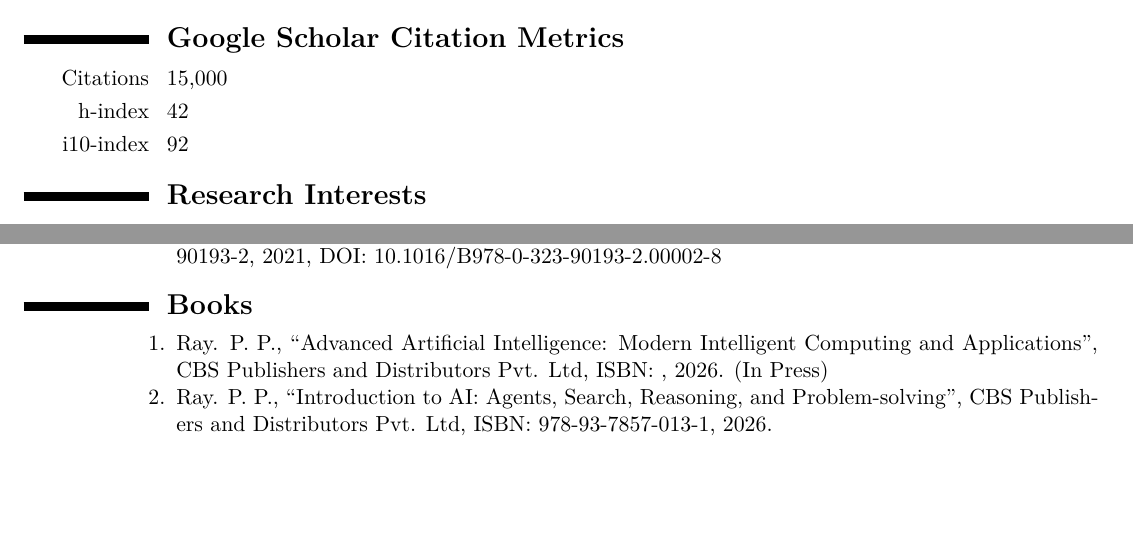
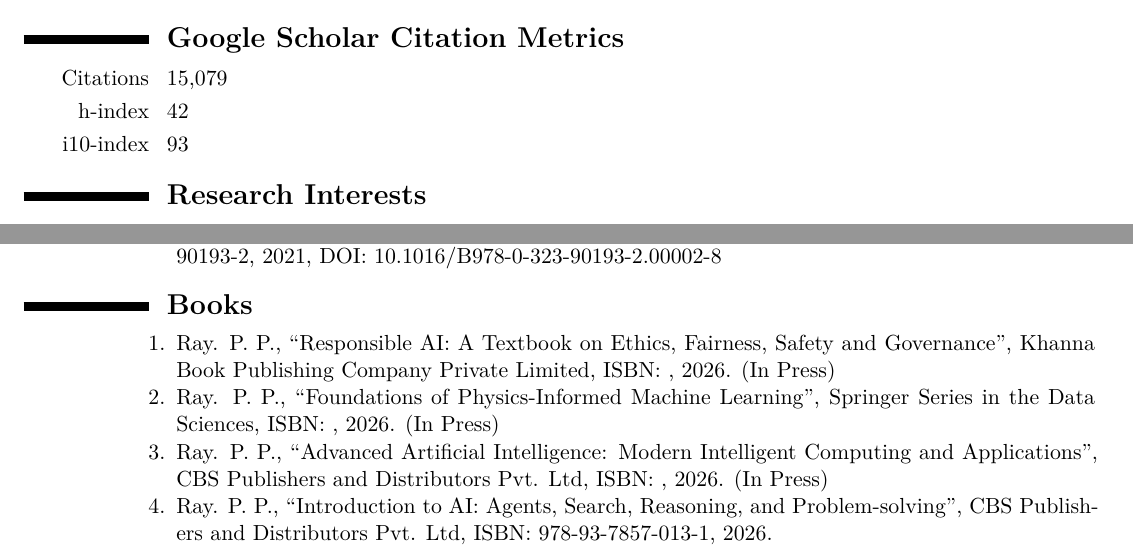
Before and after one commit to ParthaPRay/ParthaPRay.github.io, a LaTeX CV (assets/ParthaPratimRay_CV_Latex.tex): two parts of pages 1 and 17 of 31, joined at a grey line, cut so that both start at the same text, the shorter picture padded with empty space. The pictures show the PDF file assets/ParthaPratimRay_CV_Latex.pdf that the author committed with the source.

Commit message:
Add files via upload

```diff
--- a/assets/ParthaPratimRay_CV_Latex.tex
+++ b/assets/ParthaPratimRay_CV_Latex.tex
@@ -58,5 +58,5 @@
 \cvitem{h-index}{42}
-\cvitem{i10-index}{92}
+\cvitem{i10-index}{93}
 
 
 \section{\textbf{Research Interests}}
@@ -697,11 +697,17 @@
 
 
 
+
+
+
 \section{\textbf{Books}}
 
 \begin{adjustwidth}{6em}{0pt}
 	\begin{enumerate}
 
+		\item Ray. P. P., “Responsible AI: A Textbook on Ethics, Fairness, Safety and Governance”, Khanna Book Publishing Company Private Limited, ISBN: , 2026. (In Press)
+
+		\item Ray. P. P., “Foundations of Physics-Informed Machine Learning”, Springer Series in the Data Sciences, ISBN: , 2026. (In Press)
 
 		\item Ray. P. P., “Advanced Artificial Intelligence: Modern Intelligent Computing and Applications”, CBS Publishers and Distributors Pvt. Ltd, ISBN: , 2026. (In Press)
 
```
Also changed, not shown: assets/ParthaPratimRay_CV_Latex.pdf, assets/ParthaPratimRay_CV_Latex.tex (2 more changed lines).
